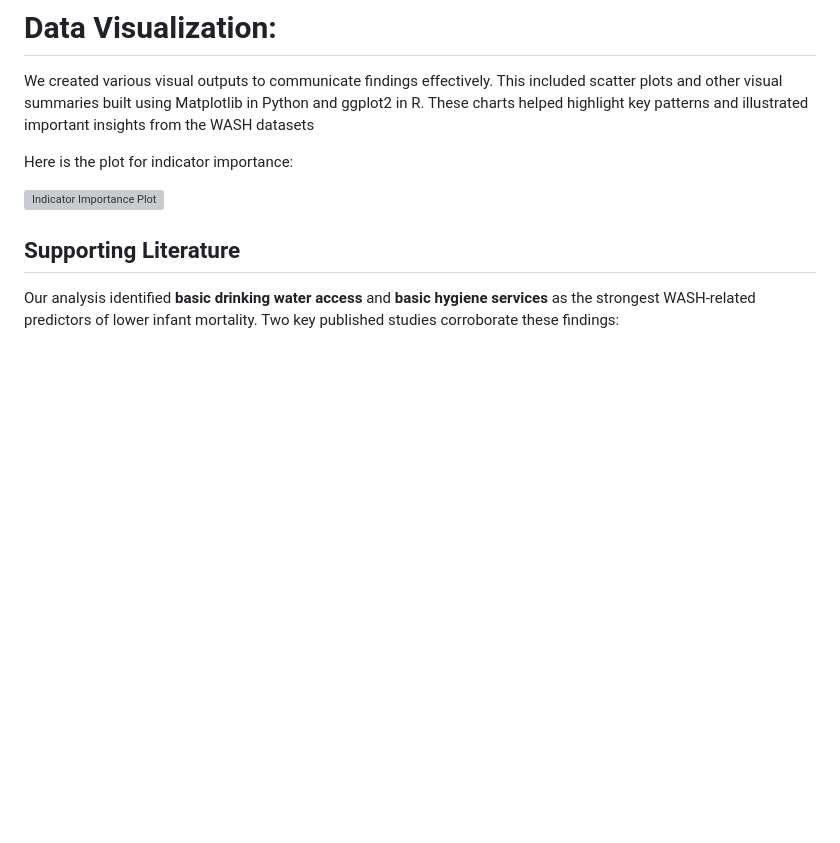
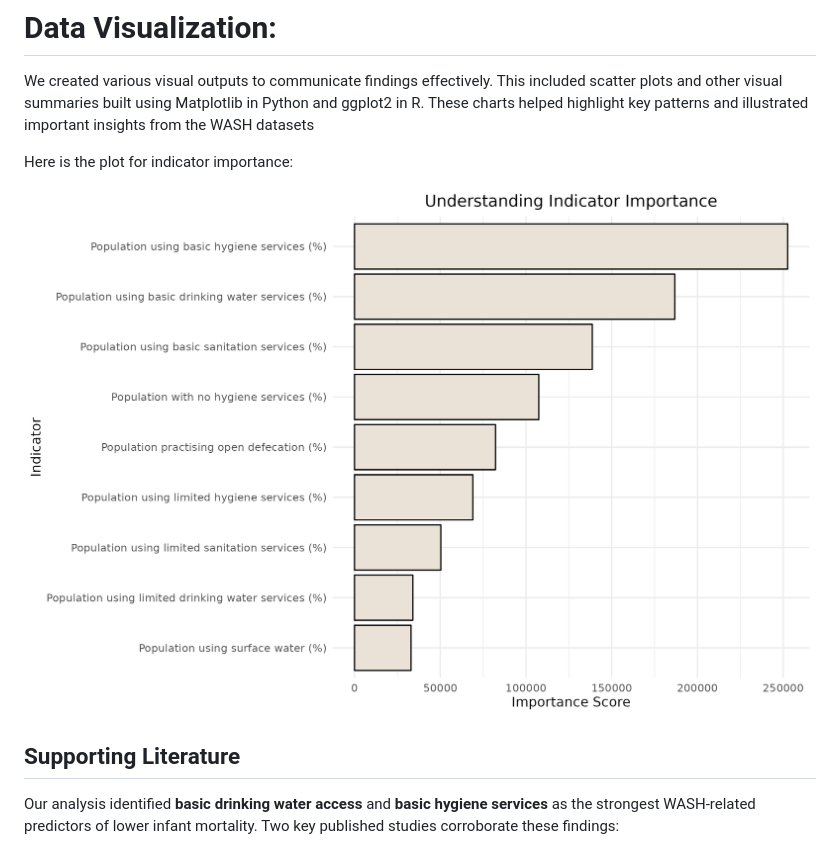
Before and after one commit to BioDataSage/ff-water-quality, a Markdown page: README.md, the part around the change. Drawn GitHub-style; blank space fills up the shorter version; grey boxes are pictures that could not be loaded.

```diff
--- a/README.md
+++ b/README.md
@@ -72,7 +72,7 @@ We created various visual outputs to communicate findings effectively. This incl
 
 Here is the plot for indicator importance:
 
-![Indicator Importance Plot](vip_plot.png)
+![Indicator Importance Plot](https://github.com/BioDataSage/ff-water-quality/blob/main/figures/vip_plot.png)
 
 ## Supporting Literature
 Our analysis identified **basic drinking water access** and **basic hygiene services** as the strongest WASH-related predictors of lower infant mortality. Two key published studies corroborate these findings:
```
